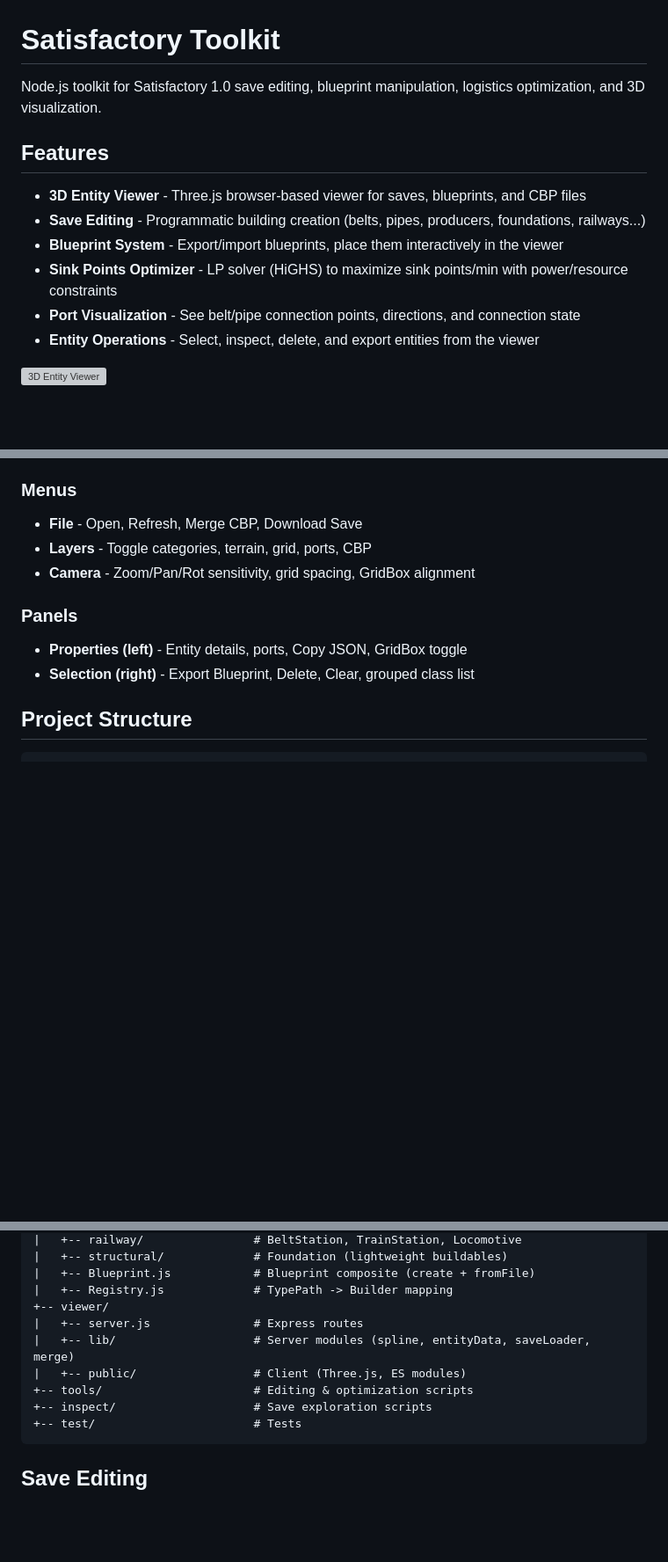
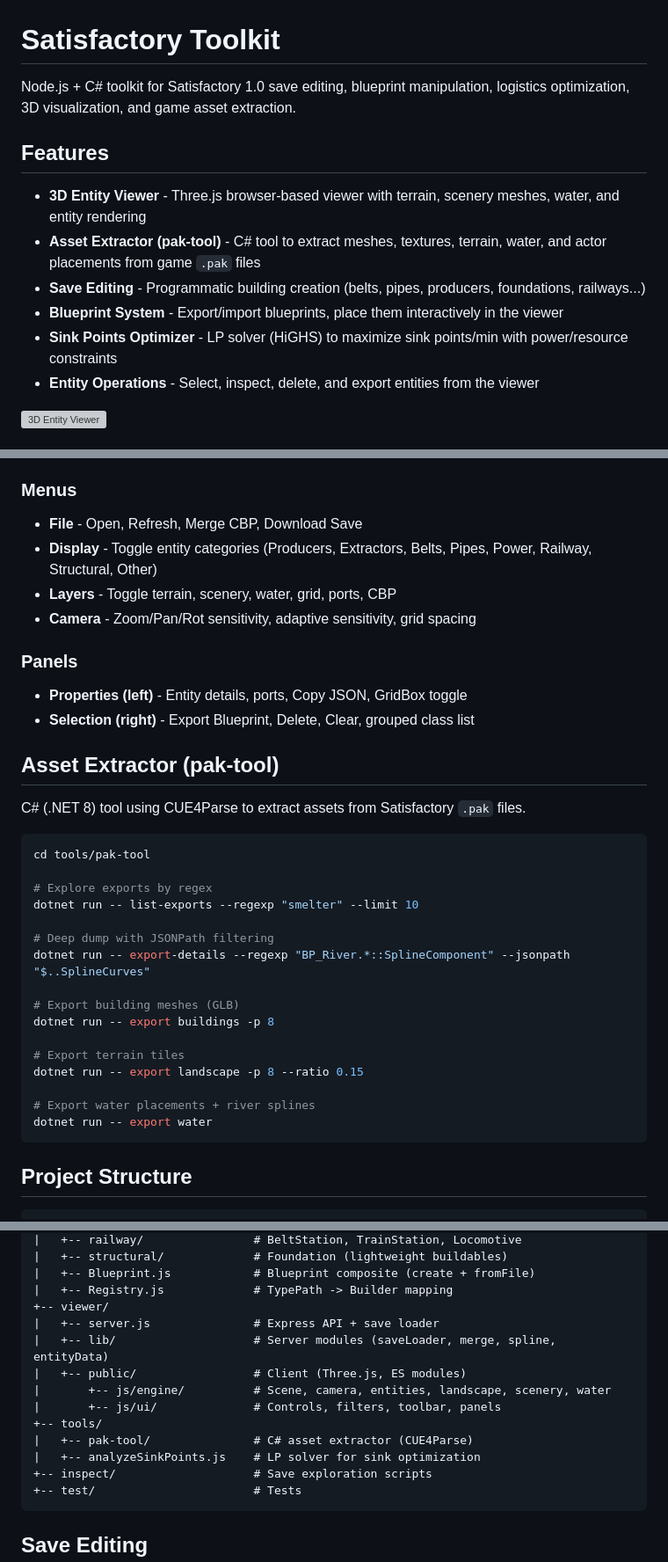
Before and after one commit to NicolasVautrin/satisfactory-toolkit, a Markdown page: README.md, 3 parts joined by grey strips. Shown at 88% size. Rendered like a GitHub page; blank space fills up the shorter version; grey boxes are pictures that could not be loaded.

Commit message:
Update README with pak-tool, terrain/water layers, current menus
Co-Authored-By: Claude Opus 4.6 (1M context) <noreply@anthropic.com>

````diff
--- a/README.md
+++ b/README.md
@@ -1,14 +1,14 @@
 # Satisfactory Toolkit
 
-Node.js toolkit for Satisfactory 1.0 save editing, blueprint manipulation, logistics optimization, and 3D visualization.
+Node.js + C# toolkit for Satisfactory 1.0 save editing, blueprint manipulation, logistics optimization, 3D visualization, and game asset extraction.
 
 ## Features
 
-- **3D Entity Viewer** - Three.js browser-based viewer for saves, blueprints, and CBP files
+- **3D Entity Viewer** - Three.js browser-based viewer with terrain, scenery meshes, water, and entity rendering
+- **Asset Extractor (pak-tool)** - C# tool to extract meshes, textures, terrain, water, and actor placements from game `.pak` files
 - **Save Editing** - Programmatic building creation (belts, pipes, producers, foundations, railways...)
 - **Blueprint System** - Export/import blueprints, place them interactively in the viewer
 - **Sink Points Optimizer** - LP solver (HiGHS) to maximize sink points/min with power/resource constraints
-- **Port Visualization** - See belt/pipe connection points, directions, and connection state
 - **Entity Operations** - Select, inspect, delete, and export entities from the viewer
 
 ![3D Entity Viewer](viewer.png)
@@ -58,13 +58,37 @@ Hold **Shift** for fine movement (10u / 1deg), **Ctrl** for grid snap (800u / 90
 ### Menus
 
 - **File** - Open, Refresh, Merge CBP, Download Save
-- **Layers** - Toggle categories, terrain, grid, ports, CBP
-- **Camera** - Zoom/Pan/Rot sensitivity, grid spacing, GridBox alignment
+- **Display** - Toggle entity categories (Producers, Extractors, Belts, Pipes, Power, Railway, Structural, Other)
+- **Layers** - Toggle terrain, scenery, water, grid, ports, CBP
+- **Camera** - Zoom/Pan/Rot sensitivity, adaptive sensitivity, grid spacing
 
 ### Panels
 
 - **Properties (left)** - Entity details, ports, Copy JSON, GridBox toggle
 - **Selection (right)** - Export Blueprint, Delete, Clear, grouped class list
+
+## Asset Extractor (pak-tool)
+
+C# (.NET 8) tool using CUE4Parse to extract assets from Satisfactory `.pak` files.
+
+```bash
+cd tools/pak-tool
+
+# Explore exports by regex
+dotnet run -- list-exports --regexp "smelter" --limit 10
+
+# Deep dump with JSONPath filtering
+dotnet run -- export-details --regexp "BP_River.*::SplineComponent" --jsonpath "$..SplineCurves"
+
+# Export building meshes (GLB)
+dotnet run -- export buildings -p 8
+
+# Export terrain tiles
+dotnet run -- export landscape -p 8 --ratio 0.15
+
+# Export water placements + river splines
+dotnet run -- export water
+```
 
 ## Project Structure
 
@@ -86,10 +110,14 @@ satisfactory-toolkit/
 |   +-- Blueprint.js            # Blueprint composite (create + fromFile)
 |   +-- Registry.js             # TypePath -> Builder mapping
 +-- viewer/
-|   +-- server.js               # Express routes
-|   +-- lib/                    # Server modules (spline, entityData, saveLoader, merge)
+|   +-- server.js               # Express API + save loader
+|   +-- lib/                    # Server modules (saveLoader, merge, spline, entityData)
 |   +-- public/                 # Client (Three.js, ES modules)
-+-- tools/                      # Editing & optimization scripts
+|       +-- js/engine/          # Scene, camera, entities, landscape, scenery, water
+|       +-- js/ui/              # Controls, filters, toolbar, panels
++-- tools/
+|   +-- pak-tool/               # C# asset extractor (CUE4Parse)
+|   +-- analyzeSinkPoints.js    # LP solver for sink optimization
 +-- inspect/                    # Save exploration scripts
 +-- test/                       # Tests
 ```
````
Also changed, not shown: other parts of README.md (+3 -1 lines).
